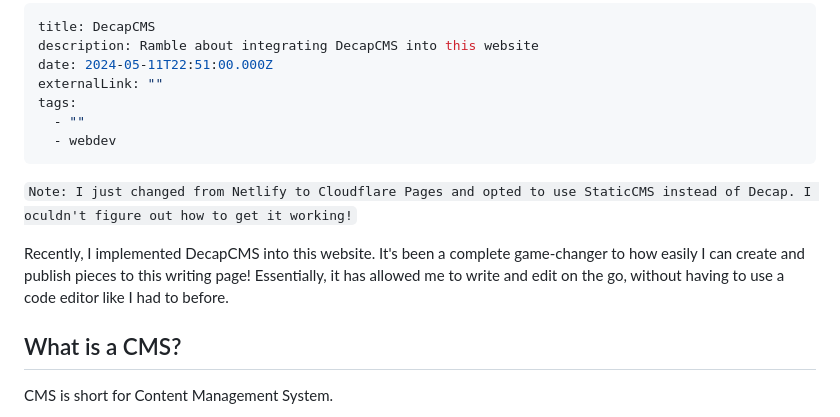
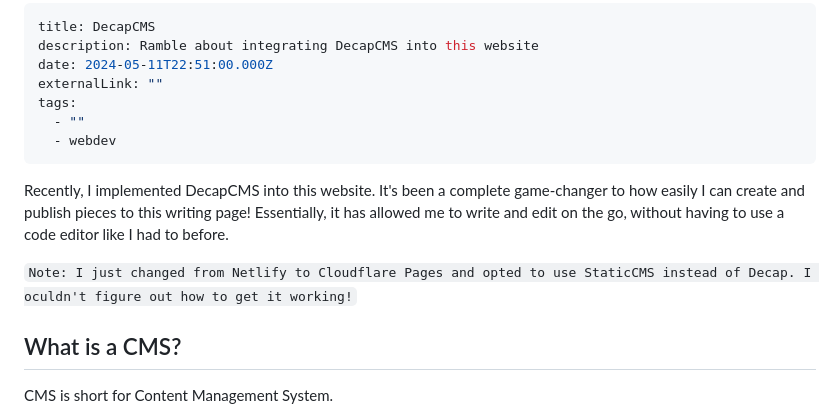
Before and after one commit to wingywing/2023-portfolio, a Markdown page: src/writing/2024-05-12-decapcms.md, the part around the change. Drawn GitHub-style.

Commit message:
Update Writing “2024-05-12-decapcms”

```diff
--- a/src/writing/2024-05-12-decapcms.md
+++ b/src/writing/2024-05-12-decapcms.md
@@ -7,9 +7,9 @@ tags:
   - ""
   - webdev
 ---
+Recently, I implemented DecapCMS into this website. It's been a complete game-changer to how easily I can create and publish pieces to this writing page! Essentially, it has allowed me to write and edit on the go, without having to use a code editor like I had to before.
+
 `Note: I just changed from Netlify to Cloudflare Pages and opted to use StaticCMS instead of Decap. I oculdn't figure out how to get it working!`
-
-Recently, I implemented DecapCMS into this website. It's been a complete game-changer to how easily I can create and publish pieces to this writing page! Essentially, it has allowed me to write and edit on the go, without having to use a code editor like I had to before.
 
 ## What is a CMS?
 
```
